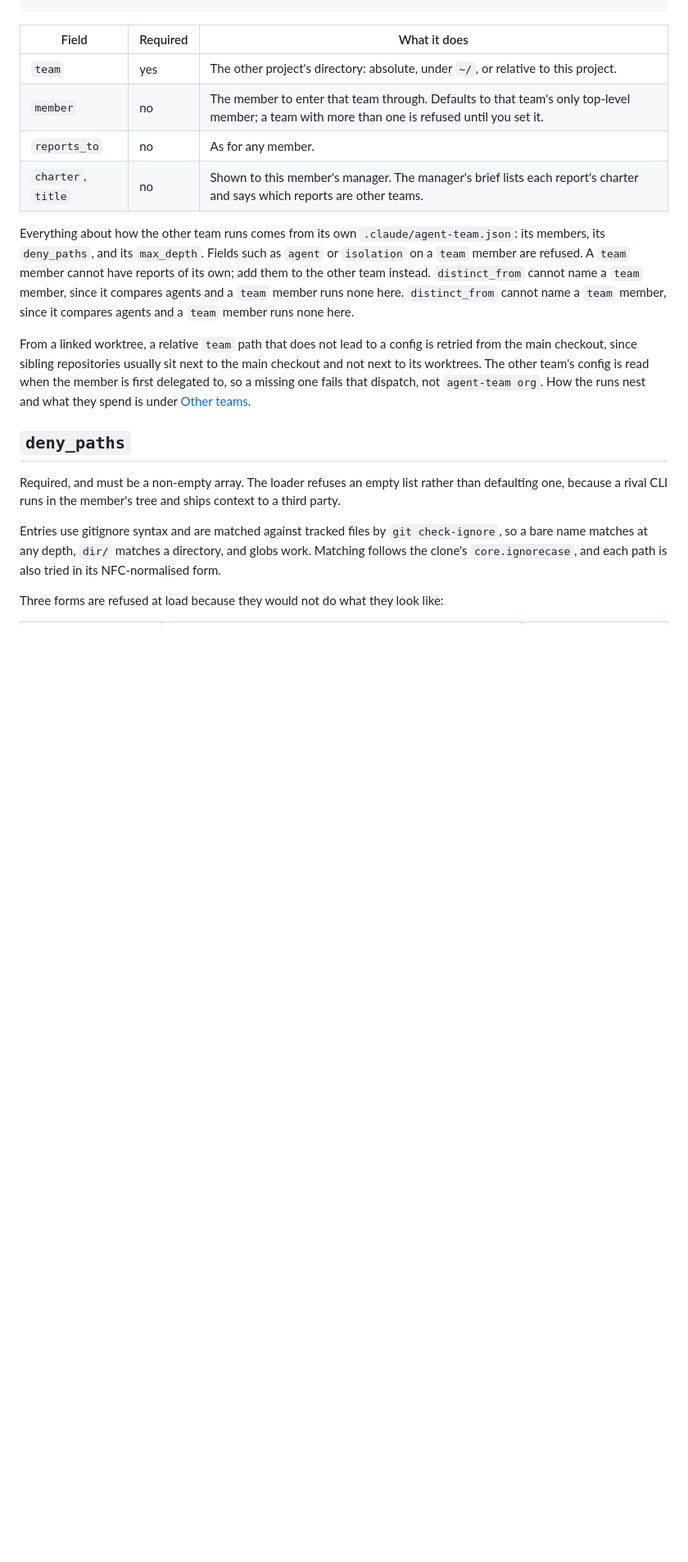
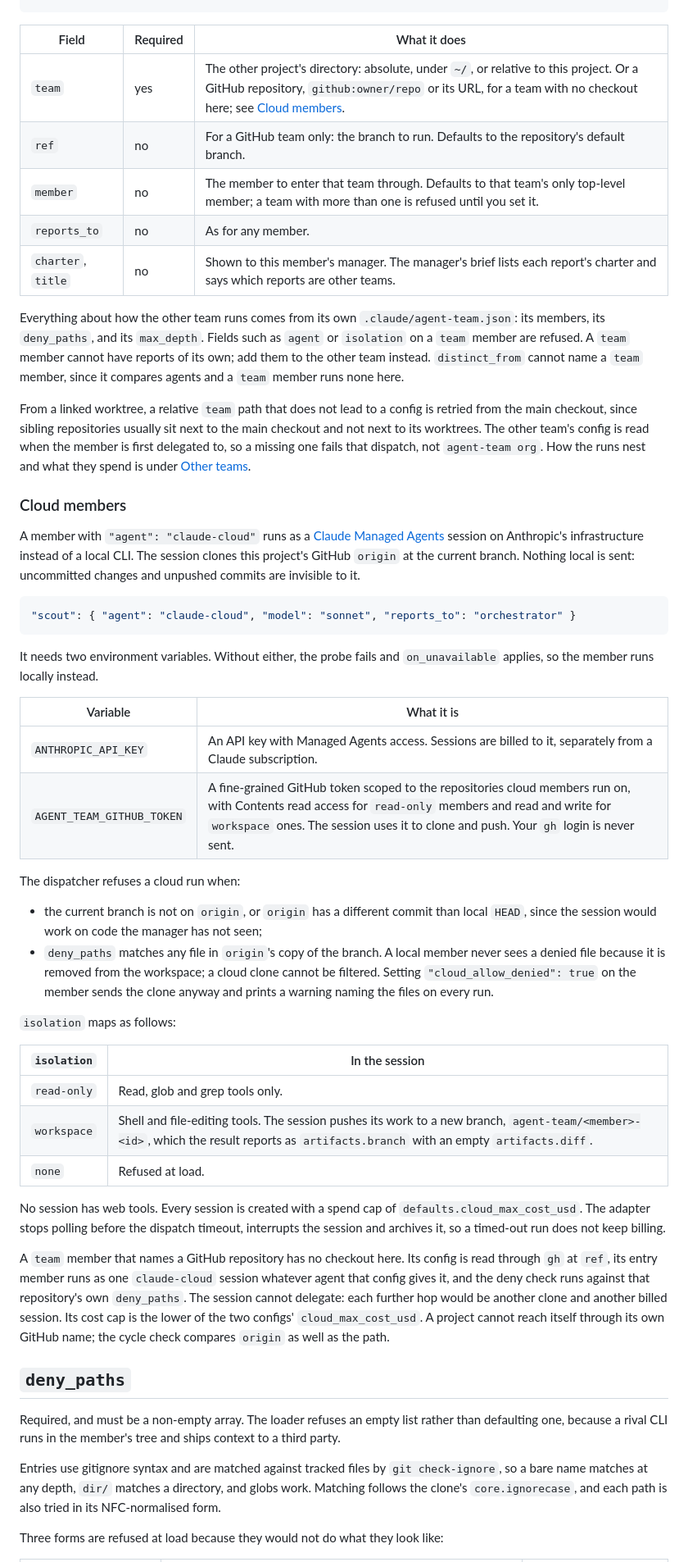
Before and after one commit to bmcreations/agent-team, a Markdown page: docs/configuration.md, the part around one of its changes. Shown at 82% size. Rendered like a GitHub page; blank space fills up the shorter version.

Commit message:
docs(cloud): document claude-cloud members and GitHub-named teams

````diff
--- a/docs/configuration.md
+++ b/docs/configuration.md
@@ -153,7 +153,8 @@ to it dispatches that project's entry member, with the task the manager wrote:
 
 | Field | Required | What it does |
 |---|---|---|
-| `team` | yes | The other project's directory: absolute, under `~/`, or relative to this project. |
+| `team` | yes | The other project's directory: absolute, under `~/`, or relative to this project. Or a GitHub repository, `github:owner/repo` or its URL, for a team with no checkout here; see [Cloud members](#cloud-members). |
+| `ref` | no | For a GitHub team only: the branch to run. Defaults to the repository's default branch. |
 | `member` | no | The member to enter that team through. Defaults to that team's only top-level member; a team with more than one is refused until you set it. |
 | `reports_to` | no | As for any member. |
 | `charter`, `title` | no | Shown to this member's manager. The manager's brief lists each report's charter and says which reports are other teams. |
@@ -162,7 +163,6 @@ Everything about how the other team runs comes from its own `.claude/agent-team.
 members, its `deny_paths`, and its `max_depth`. Fields such as `agent` or `isolation` on a
 `team` member are refused. A `team` member cannot have reports of its own; add them to the
 other team instead. `distinct_from` cannot name a `team` member, since it compares agents and
-a `team` member runs none here. `distinct_from` cannot name a `team` member, since it compares agents and
 a `team` member runs none here.
 
 From a linked worktree, a relative `team` path that does not lead to a config is retried from
@@ -170,6 +170,53 @@ the main checkout, since sibling repositories usually sit next to the main check
 next to its worktrees. The other team's config is read when the member is first delegated to,
 so a missing one fails that dispatch, not `agent-team org`. How the runs nest and what they
 spend is under [Other teams](how-it-works.md#other-teams).
+
+### Cloud members
+
+A member with `"agent": "claude-cloud"` runs as a [Claude Managed Agents](https://platform.claude.com/docs/en/managed-agents/overview) session
+on Anthropic's infrastructure instead of a local CLI. The session clones this project's GitHub
+`origin` at the current branch. Nothing local is sent: uncommitted changes and unpushed
+commits are invisible to it.
+
+```json
+"scout": { "agent": "claude-cloud", "model": "sonnet", "reports_to": "orchestrator" }
+```
+
+It needs two environment variables. Without either, the probe fails and `on_unavailable`
+applies, so the member runs locally instead.
+
+| Variable | What it is |
+|---|---|
+| `ANTHROPIC_API_KEY` | An API key with Managed Agents access. Sessions are billed to it, separately from a Claude subscription. |
+| `AGENT_TEAM_GITHUB_TOKEN` | A fine-grained GitHub token scoped to the repositories cloud members run on, with Contents read access for `read-only` members and read and write for `workspace` ones. The session uses it to clone and push. Your `gh` login is never sent. |
+
+The dispatcher refuses a cloud run when:
+
+- the current branch is not on `origin`, or `origin` has a different commit than local `HEAD`,
+  since the session would work on code the manager has not seen;
+- `deny_paths` matches any file in `origin`'s copy of the branch. A local member never sees a
+  denied file because it is removed from the workspace; a cloud clone cannot be filtered.
+  Setting `"cloud_allow_denied": true` on the member sends the clone anyway and prints a
+  warning naming the files on every run.
+
+`isolation` maps as follows:
+
+| `isolation` | In the session |
+|---|---|
+| `read-only` | Read, glob and grep tools only. |
+| `workspace` | Shell and file-editing tools. The session pushes its work to a new branch, `agent-team/<member>-<id>`, which the result reports as `artifacts.branch` with an empty `artifacts.diff`. |
+| `none` | Refused at load. |
+
+No session has web tools. Every session is created with a spend cap of
+`defaults.cloud_max_cost_usd`. The adapter stops polling before the dispatch timeout, interrupts
+the session and archives it, so a timed-out run does not keep billing.
+
+A `team` member that names a GitHub repository has no checkout here. Its config is read
+through `gh` at `ref`, its entry member runs as one `claude-cloud` session whatever agent that
+config gives it, and the deny check runs against that repository's own `deny_paths`. The
+session cannot delegate: each further hop would be another clone and another billed session.
+Its cost cap is the lower of the two configs' `cloud_max_cost_usd`. A project cannot reach
+itself through its own GitHub name; the cycle check compares `origin` as well as the path.
 
 ## `deny_paths`
 
````
Also changed, not shown: other parts of docs/configuration.md (+1 -0 lines), docs/how-it-works.md (+7 -0 lines).
